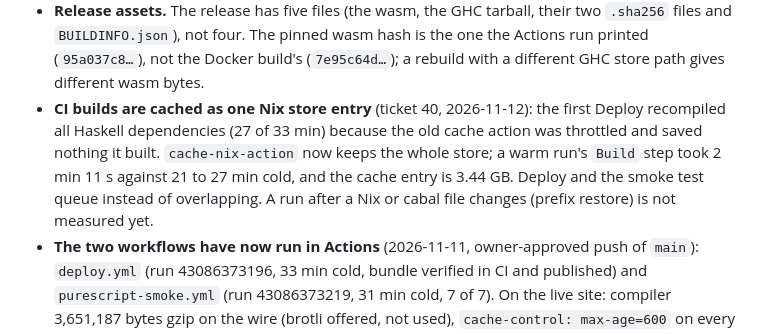
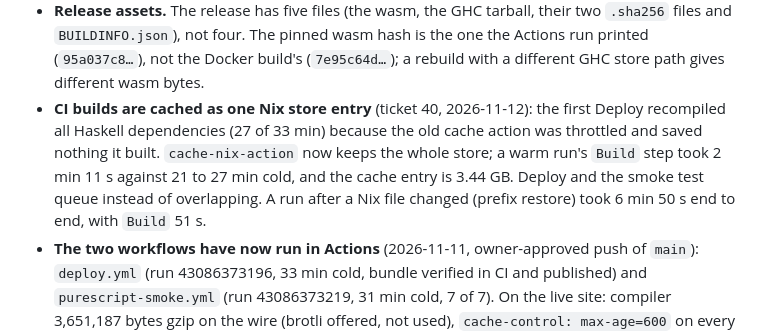
Before and after one commit to jafonsor/type-solution, a Markdown page: .scratch/other-languages/spec.md, the part around the change. Drawn GitHub-style.

Commit message:
Docs: ticket 40 resolved; the prefix restore measured
Co-Authored-By: Claude Sonnet 5.5 <noreply@anthropic.com>

```diff
--- a/.scratch/other-languages/spec.md
+++ b/.scratch/other-languages/spec.md
@@ -242,7 +242,7 @@ Written 2026-11-11, after the build and its whole-branch review. Each item says
 - **Adding a Language still touches `Puzzle.hs`.** `Puzzle` has one field per Language, the parser reads each Language's table by name, and `languageTable` matches on the names. This is the plan's own "`Puzzle.hs` accepts the known Language tables", but it is a Haskell edit that L5 would prefer not to need. A `Map Text LanguageTable` would remove it; not done (recorded in ticket 33's code review).
 - **Browsers.** Tested in Chrome and Firefox only. Not tested: Safari, touch keyboards, composing input methods, low-end and mobile devices. Owner: enough for now (2026-11-11).
 - **Release assets.** The release has five files (the wasm, the GHC tarball, their two `.sha256` files and `BUILDINFO.json`), not four. The pinned wasm hash is the one the Actions run printed (`95a037c8…`), not the Docker build's (`7e95c64d…`); a rebuild with a different GHC store path gives different wasm bytes.
-- **CI builds are cached as one Nix store entry** (ticket 40, 2026-11-12): the first Deploy recompiled all Haskell dependencies (27 of 33 min) because the old cache action was throttled and saved nothing it built. `cache-nix-action` now keeps the whole store; a warm run's `Build` step took 2 min 11 s against 21 to 27 min cold, and the cache entry is 3.44 GB. Deploy and the smoke test queue instead of overlapping. A run after a Nix or cabal file changes (prefix restore) is not measured yet.
+- **CI builds are cached as one Nix store entry** (ticket 40, 2026-11-12): the first Deploy recompiled all Haskell dependencies (27 of 33 min) because the old cache action was throttled and saved nothing it built. `cache-nix-action` now keeps the whole store; a warm run's `Build` step took 2 min 11 s against 21 to 27 min cold, and the cache entry is 3.44 GB. Deploy and the smoke test queue instead of overlapping. A run after a Nix file changed (prefix restore) took 6 min 50 s end to end, with `Build` 51 s.
 - **The two workflows have now run in Actions** (2026-11-11, owner-approved push of `main`): `deploy.yml` (run 43086373196, 33 min cold, bundle verified in CI and published) and `purescript-smoke.yml` (run 43086373219, 31 min cold, 7 of 7). On the live site: compiler 3,651,187 bytes gzip on the wire (brotli offered, not used), `cache-control: max-age=600` on every `purs/` file, compiler download 0.15 to 0.16 s from a warm edge in Europe (curl), `verify.mjs` against the live URL passes (44 files). Detail in tickets 37 and 33. Not measured: a cold-edge download of the compiler.
 
 ## Out of scope
```
Also changed, not shown: 1 other file.
